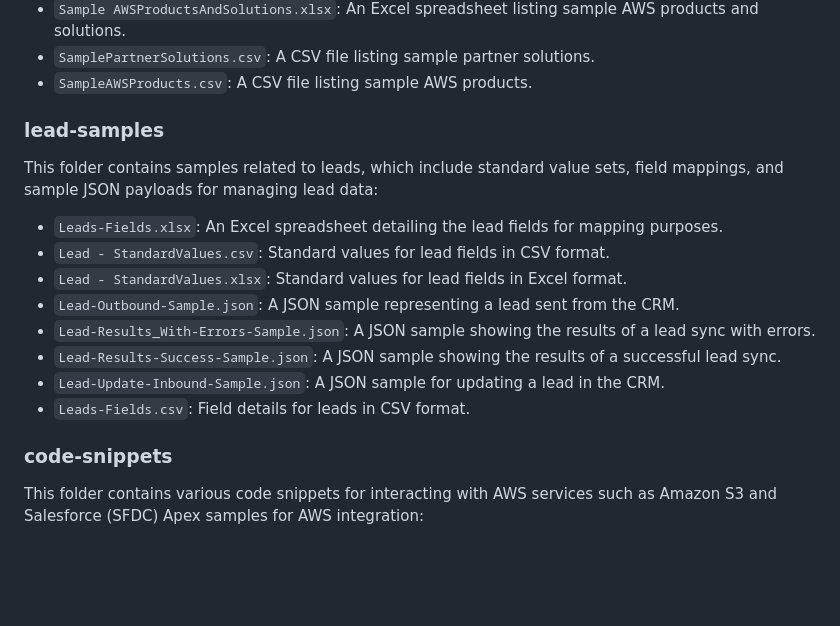
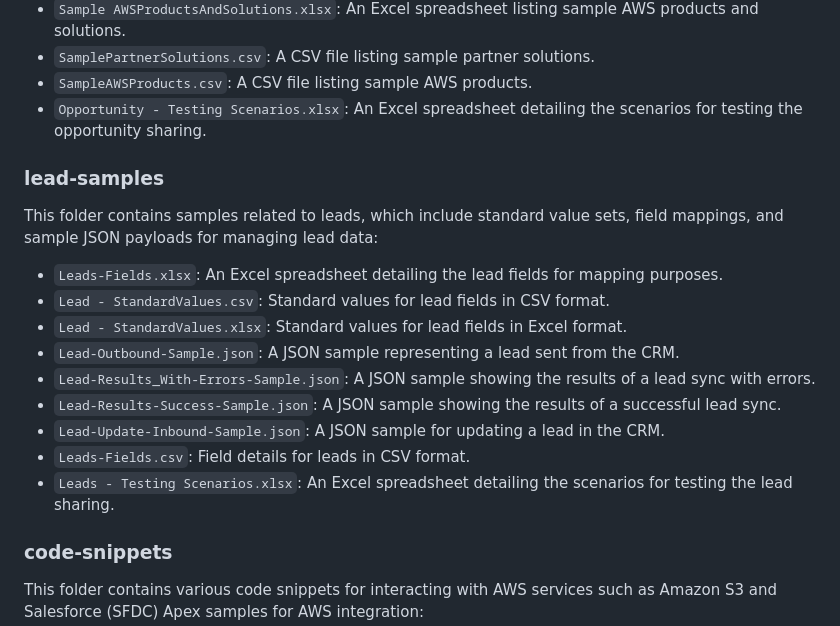
Before and after one commit to aws-samples/partner-crm-integration-samples, a Markdown page: README.md, the part around the change. Rendered like a GitHub page; blank space fills up the shorter version.

```diff
--- a/README.md
+++ b/README.md
@@ -21,6 +21,7 @@ This folder includes samples related to opportunities, such as standard value se
 - `Sample AWSProductsAndSolutions.xlsx`: An Excel spreadsheet listing sample AWS products and solutions.
 - `SamplePartnerSolutions.csv`: A CSV file listing sample partner solutions.
 - `SampleAWSProducts.csv`: A CSV file listing sample AWS products.
+- `Opportunity - Testing Scenarios.xlsx`: An Excel spreadsheet detailing the scenarios for testing the opportunity sharing.
 
 ### lead-samples
 
@@ -34,6 +35,7 @@ This folder contains samples related to leads, which include standard value sets
 - `Lead-Results-Success-Sample.json`: A JSON sample showing the results of a successful lead sync.
 - `Lead-Update-Inbound-Sample.json`: A JSON sample for updating a lead in the CRM.
 - `Leads-Fields.csv`: Field details for leads in CSV format.
+- `Leads - Testing Scenarios.xlsx`: An Excel spreadsheet detailing the scenarios for testing the lead sharing.
 
 ### code-snippets
 
```
